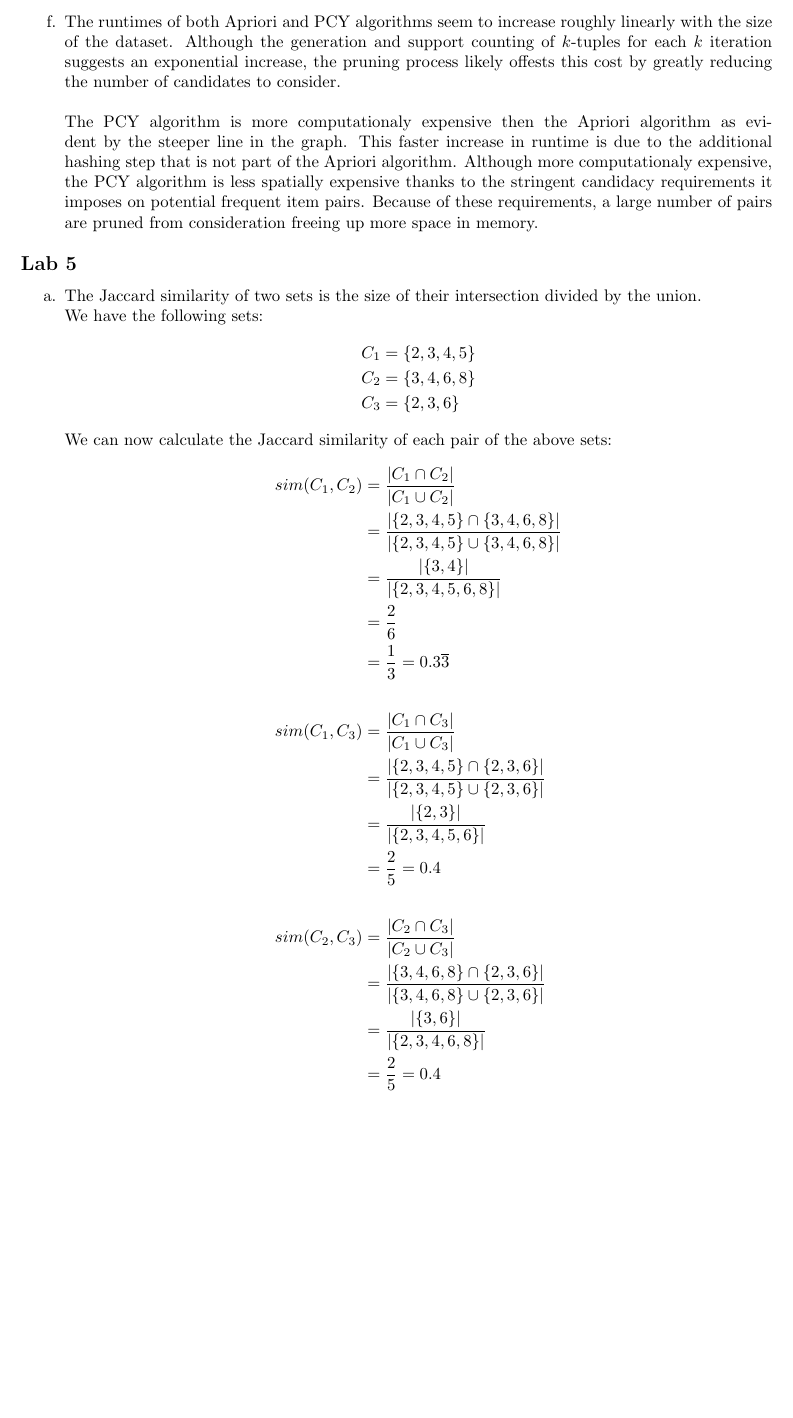
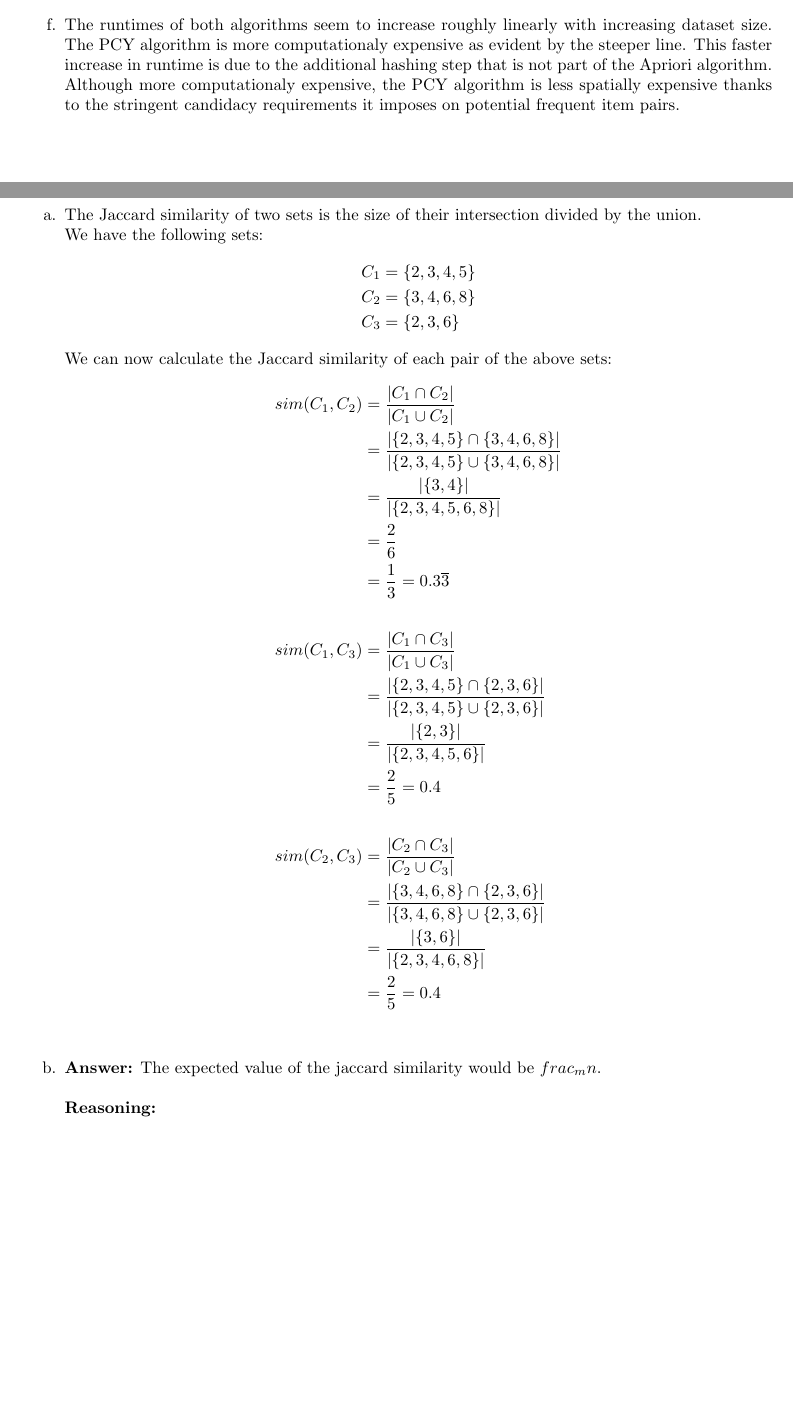
Before and after one commit to Syed-A-Naqvi/dataMining_and_machineLearning, a LaTeX document (retail_dataset_association_rule_mining/lab4_latex/lab4.tex): part of page 3 of 3 before the commit and two parts of pages 2 and 3 of 3 after it, the two joined at a grey line, cut so that both start at the same text, the shorter picture padded with empty space. Compiled offline with pdfLaTeX.

Commit message:
various corrections to the data mining algorithms

```diff
--- a/retail_dataset_association_rule_mining/lab4_latex/lab4.tex
+++ b/retail_dataset_association_rule_mining/lab4_latex/lab4.tex
@@ -61,19 +61,11 @@
         \end{minipage}
 
         \item \begin{minipage}[t]{0.9\textwidth}
-            The runtimes of both Apriori and PCY algorithms seem to increase roughly linearly with
-            the size of the dataset. Although the generation and support counting of $k$-tuples for
-            each $k$ iteration suggests an exponential increase, the pruning process likely offests
-            this cost by greatly reducing the number of candidates to consider.
-            \\\\
-            The PCY algorithm is more computationaly expensive then the Apriori algorithm as evident
-            by the steeper line in the graph. This faster increase in runtime is due to the
-            additional hashing step that is not part of the Apriori algorithm.
+            The runtimes of both algorithms seem to increase roughly linearly with increasing dataset size.
+            The PCY algorithm is more computationaly expensive as evident by the steeper line. This faster
+            increase in runtime is due to the additional hashing step that is not part of the Apriori algorithm.
             Although more computationaly expensive, the PCY algorithm is less spatially expensive
             thanks to the stringent candidacy requirements it imposes on potential frequent item pairs.
-            Because of these requirements, a large number of pairs are pruned from consideration
-            freeing up more space in memory.
-
         \end{minipage}
 
     \end{enumerate}
@@ -110,8 +102,11 @@
                                  &= \frac{|\{3,6\}|}{|\{2,3,4,6,8\}|}\\
                                  &= \frac{2}{5} = 0.4\\
             \end{align*}
-            % C_{2} &= \{3,4,6,8\}\\
-            % C_{3} &= \{2,3,6\}
+        \end{minipage}
+        \item \begin{minipage}[t]{0.9\textwidth}
+            \textbf{Answer:} The expected value of the jaccard similarity would be $frac_{m}{n}$.\\
+
+            \textbf{Reasoning:}
         \end{minipage}
 
     \end{enumerate}
```
Also changed, not shown: retail_dataset_association_rule_mining/lab4_latex/c.png, retail_dataset_association_rule_mining/lab4_latex/d.png, retail_dataset_association_rule_mining/lab4_latex/lab4.pdf, retail_dataset_association_rule_mining/lab4_latex/lab4.tex (2 more changed lines), 6 other files.
